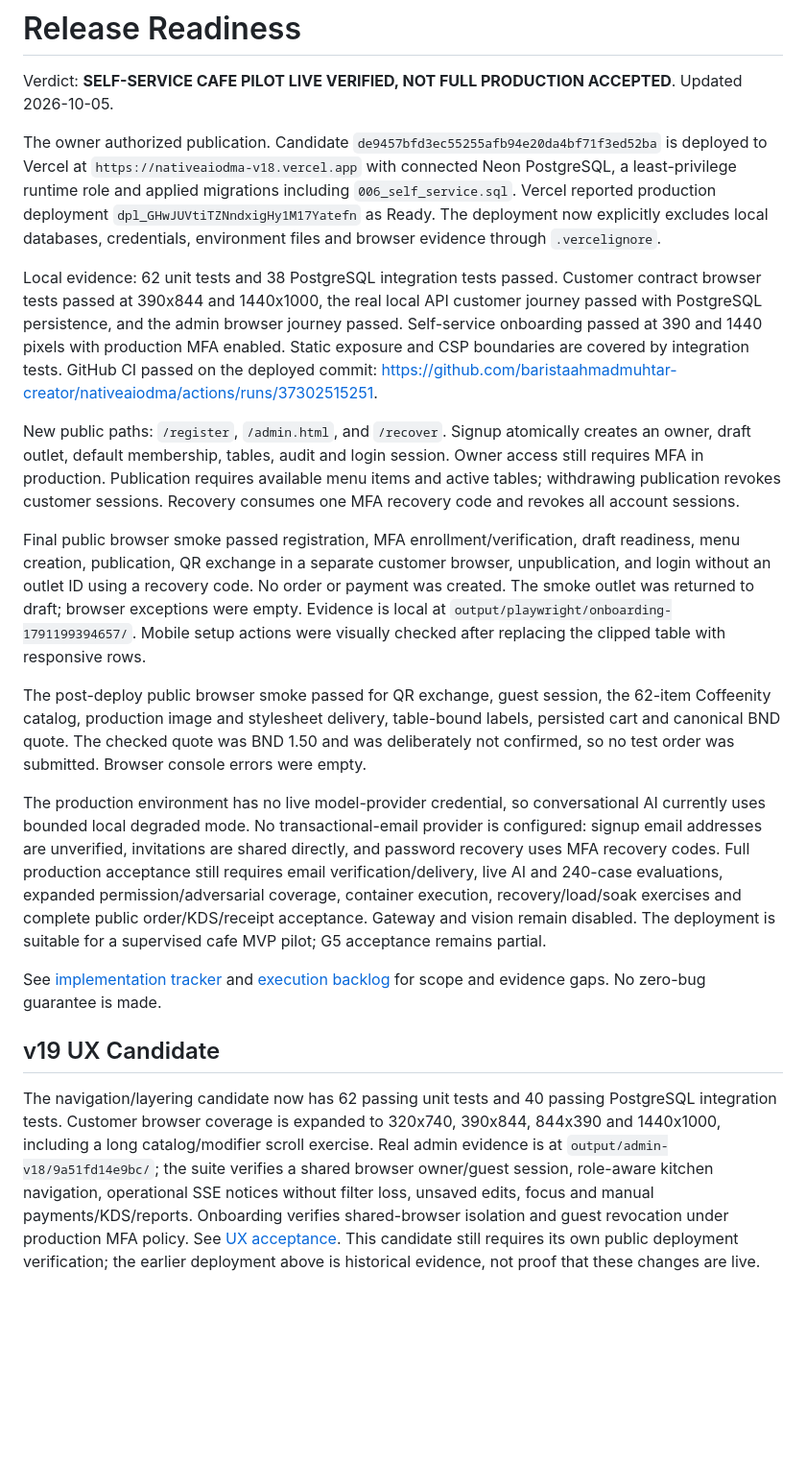
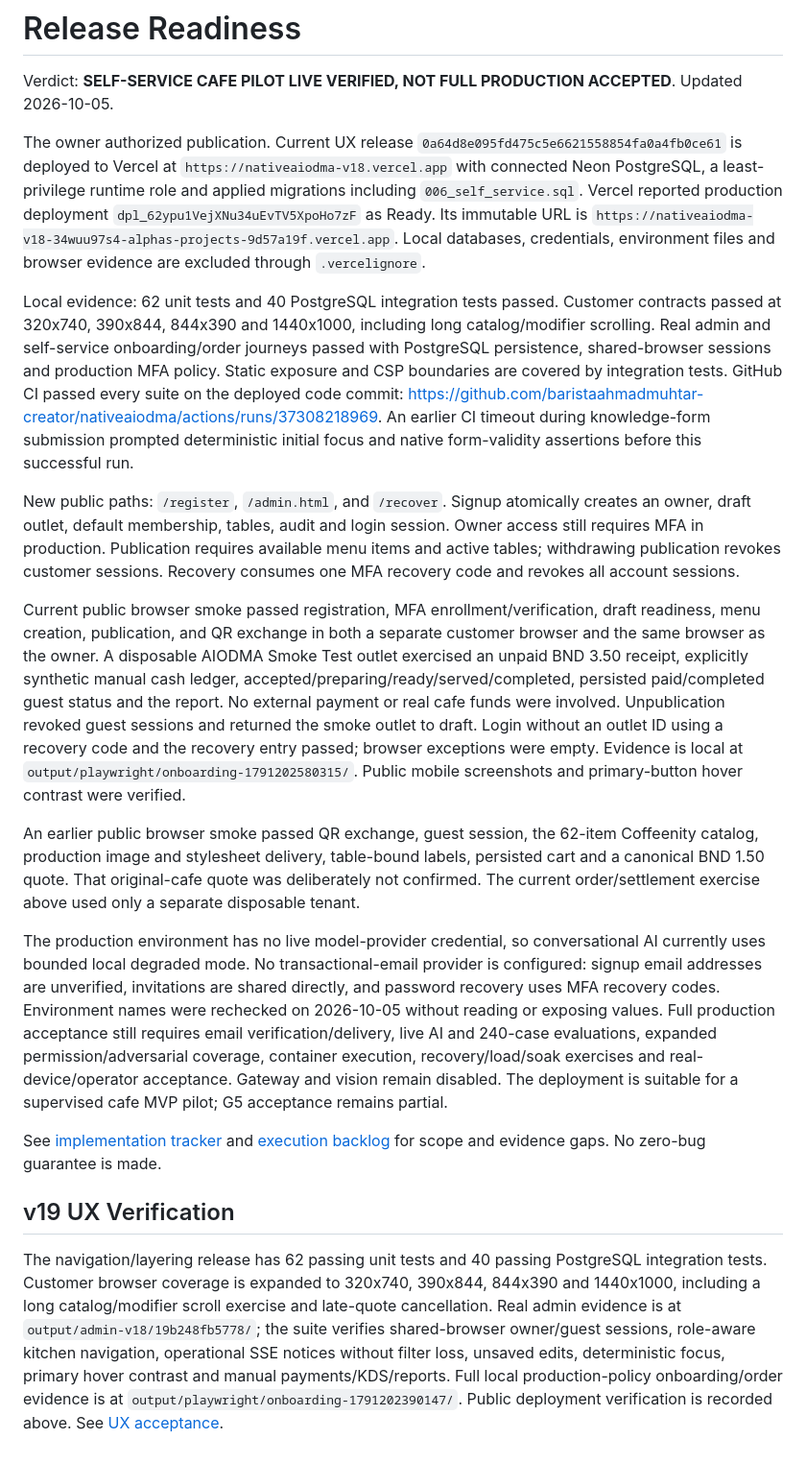
Before and after one commit to baristaahmadmuhtar-creator/nativeaiodma, a Markdown page: release-readiness.md, the part around the change. Shown at 96% size. Drawn GitHub-style; blank space fills up the shorter version.

Commit message:
Record verified public cafe order pilot and green CI [skip ci]

```diff
--- a/release-readiness.md
+++ b/release-readiness.md
@@ -2,20 +2,20 @@
 
 Verdict: **SELF-SERVICE CAFE PILOT LIVE VERIFIED, NOT FULL PRODUCTION ACCEPTED**. Updated 2026-10-05.
 
-The owner authorized publication. Candidate `de9457bfd3ec55255afb94e20da4bf71f3ed52ba` is deployed to Vercel at `https://nativeaiodma-v18.vercel.app` with connected Neon PostgreSQL, a least-privilege runtime role and applied migrations including `006_self_service.sql`. Vercel reported production deployment `dpl_GHwJUVtiTZNndxigHy1M17Yatefn` as Ready. The deployment now explicitly excludes local databases, credentials, environment files and browser evidence through `.vercelignore`.
+The owner authorized publication. Current UX release `0a64d8e095fd475c5e6621558854fa0a4fb0ce61` is deployed to Vercel at `https://nativeaiodma-v18.vercel.app` with connected Neon PostgreSQL, a least-privilege runtime role and applied migrations including `006_self_service.sql`. Vercel reported production deployment `dpl_62ypu1VejXNu34uEvTV5XpoHo7zF` as Ready. Its immutable URL is `https://nativeaiodma-v18-34wuu97s4-alphas-projects-9d57a19f.vercel.app`. Local databases, credentials, environment files and browser evidence are excluded through `.vercelignore`.
 
-Local evidence: 62 unit tests and 38 PostgreSQL integration tests passed. Customer contract browser tests passed at 390x844 and 1440x1000, the real local API customer journey passed with PostgreSQL persistence, and the admin browser journey passed. Self-service onboarding passed at 390 and 1440 pixels with production MFA enabled. Static exposure and CSP boundaries are covered by integration tests. GitHub CI passed on the deployed commit: https://github.com/baristaahmadmuhtar-creator/nativeaiodma/actions/runs/37302515251.
+Local evidence: 62 unit tests and 40 PostgreSQL integration tests passed. Customer contracts passed at 320x740, 390x844, 844x390 and 1440x1000, including long catalog/modifier scrolling. Real admin and self-service onboarding/order journeys passed with PostgreSQL persistence, shared-browser sessions and production MFA policy. Static exposure and CSP boundaries are covered by integration tests. GitHub CI passed every suite on the deployed code commit: https://github.com/baristaahmadmuhtar-creator/nativeaiodma/actions/runs/37308218969. An earlier CI timeout during knowledge-form submission prompted deterministic initial focus and native form-validity assertions before this successful run.
 
 New public paths: `/register`, `/admin.html`, and `/recover`. Signup atomically creates an owner, draft outlet, default membership, tables, audit and login session. Owner access still requires MFA in production. Publication requires available menu items and active tables; withdrawing publication revokes customer sessions. Recovery consumes one MFA recovery code and revokes all account sessions.
 
-Final public browser smoke passed registration, MFA enrollment/verification, draft readiness, menu creation, publication, QR exchange in a separate customer browser, unpublication, and login without an outlet ID using a recovery code. No order or payment was created. The smoke outlet was returned to draft; browser exceptions were empty. Evidence is local at `output/playwright/onboarding-1791199394657/`. Mobile setup actions were visually checked after replacing the clipped table with responsive rows.
+Current public browser smoke passed registration, MFA enrollment/verification, draft readiness, menu creation, publication, and QR exchange in both a separate customer browser and the same browser as the owner. A disposable AIODMA Smoke Test outlet exercised an unpaid BND 3.50 receipt, explicitly synthetic manual cash ledger, accepted/preparing/ready/served/completed, persisted paid/completed guest status and the report. No external payment or real cafe funds were involved. Unpublication revoked guest sessions and returned the smoke outlet to draft. Login without an outlet ID using a recovery code and the recovery entry passed; browser exceptions were empty. Evidence is local at `output/playwright/onboarding-1791202580315/`. Public mobile screenshots and primary-button hover contrast were verified.
 
-The post-deploy public browser smoke passed for QR exchange, guest session, the 62-item Coffeenity catalog, production image and stylesheet delivery, table-bound labels, persisted cart and canonical BND quote. The checked quote was BND 1.50 and was deliberately not confirmed, so no test order was submitted. Browser console errors were empty.
+An earlier public browser smoke passed QR exchange, guest session, the 62-item Coffeenity catalog, production image and stylesheet delivery, table-bound labels, persisted cart and a canonical BND 1.50 quote. That original-cafe quote was deliberately not confirmed. The current order/settlement exercise above used only a separate disposable tenant.
 
-The production environment has no live model-provider credential, so conversational AI currently uses bounded local degraded mode. No transactional-email provider is configured: signup email addresses are unverified, invitations are shared directly, and password recovery uses MFA recovery codes. Full production acceptance still requires email verification/delivery, live AI and 240-case evaluations, expanded permission/adversarial coverage, container execution, recovery/load/soak exercises and complete public order/KDS/receipt acceptance. Gateway and vision remain disabled. The deployment is suitable for a supervised cafe MVP pilot; G5 acceptance remains partial.
+The production environment has no live model-provider credential, so conversational AI currently uses bounded local degraded mode. No transactional-email provider is configured: signup email addresses are unverified, invitations are shared directly, and password recovery uses MFA recovery codes. Environment names were rechecked on 2026-10-05 without reading or exposing values. Full production acceptance still requires email verification/delivery, live AI and 240-case evaluations, expanded permission/adversarial coverage, container execution, recovery/load/soak exercises and real-device/operator acceptance. Gateway and vision remain disabled. The deployment is suitable for a supervised cafe MVP pilot; G5 acceptance remains partial.
 
 See [implementation tracker](docs/IMPLEMENTATION_TRACKER_v18.md) and [execution backlog](docs/EXECUTION_BACKLOG_v18.md) for scope and evidence gaps. No zero-bug guarantee is made.
 
-## v19 UX Candidate
+## v19 UX Verification
 
-The navigation/layering candidate now has 62 passing unit tests and 40 passing PostgreSQL integration tests. Customer browser coverage is expanded to 320x740, 390x844, 844x390 and 1440x1000, including a long catalog/modifier scroll exercise. Real admin evidence is at `output/admin-v18/9a51fd14e9bc/`; the suite verifies a shared browser owner/guest session, role-aware kitchen navigation, operational SSE notices without filter loss, unsaved edits, focus and manual payments/KDS/reports. Onboarding verifies shared-browser isolation and guest revocation under production MFA policy. See [UX acceptance](docs/UX_ACCEPTANCE_v19.md). This candidate still requires its own public deployment verification; the earlier deployment above is historical evidence, not proof that these changes are live.
+The navigation/layering release has 62 passing unit tests and 40 passing PostgreSQL integration tests. Customer browser coverage is expanded to 320x740, 390x844, 844x390 and 1440x1000, including a long catalog/modifier scroll exercise and late-quote cancellation. Real admin evidence is at `output/admin-v18/19b248fb5778/`; the suite verifies shared-browser owner/guest sessions, role-aware kitchen navigation, operational SSE notices without filter loss, unsaved edits, deterministic focus, primary hover contrast and manual payments/KDS/reports. Full local production-policy onboarding/order evidence is at `output/playwright/onboarding-1791202390147/`. Public deployment verification is recorded above. See [UX acceptance](docs/UX_ACCEPTANCE_v19.md).
```
Also changed, not shown: docs/UX_ACCEPTANCE_v19.md (+6 -0 lines).
